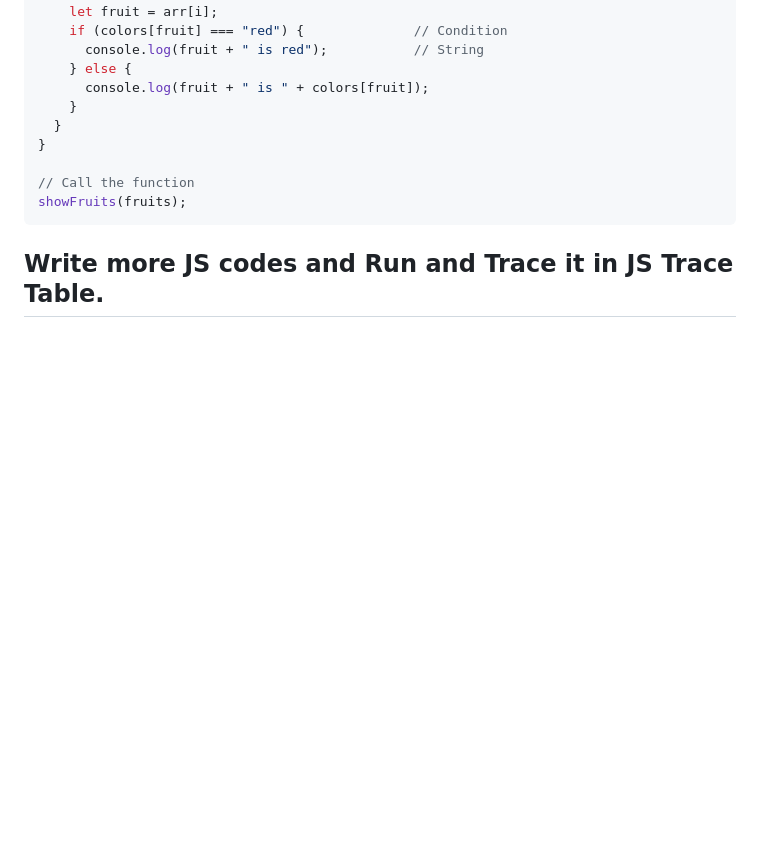
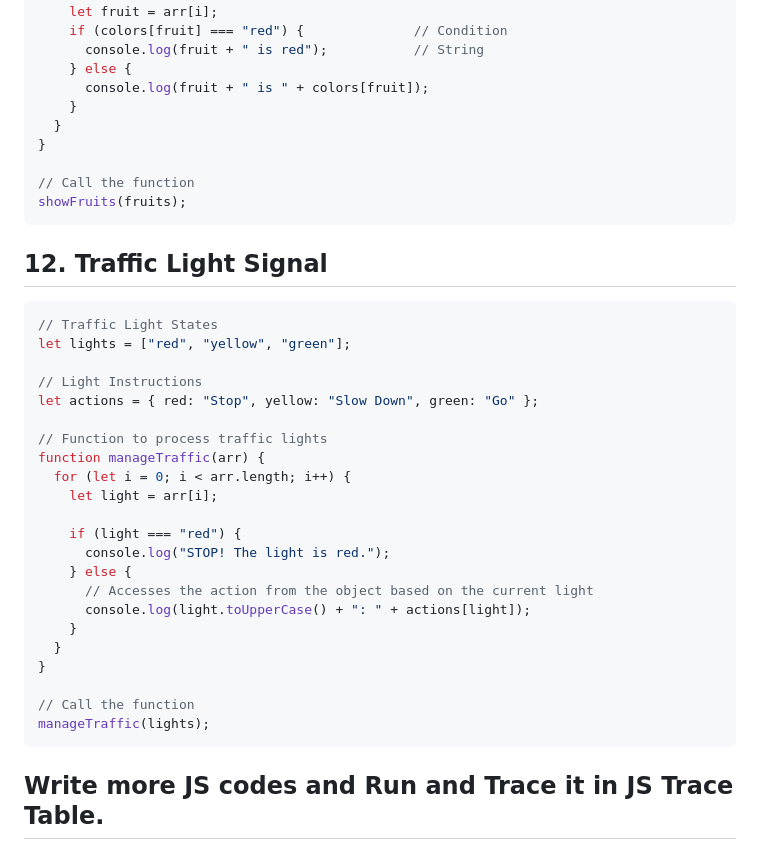
Before and after one commit to AnisurRahmanJU/JS-Trace-Table, a Markdown page: examples/examples.md, the part around the change. Rendered like a GitHub page; blank space fills up the shorter version.

````diff
--- a/examples/examples.md
+++ b/examples/examples.md
@@ -193,4 +193,29 @@ function showFruits(arr) {
 showFruits(fruits);
 ```
 
+## 12. Traffic Light Signal
+```js
+// Traffic Light States
+let lights = ["red", "yellow", "green"];
+
+// Light Instructions
+let actions = { red: "Stop", yellow: "Slow Down", green: "Go" };
+
+// Function to process traffic lights
+function manageTraffic(arr) {
+  for (let i = 0; i < arr.length; i++) {
+    let light = arr[i];
+
+    if (light === "red") {
+      console.log("STOP! The light is red.");
+    } else {
+      // Accesses the action from the object based on the current light
+      console.log(light.toUpperCase() + ": " + actions[light]);
+    }
+  }
+}
+
+// Call the function
+manageTraffic(lights);
+```
 ## Write more JS codes and Run and Trace it in JS Trace Table.
````
